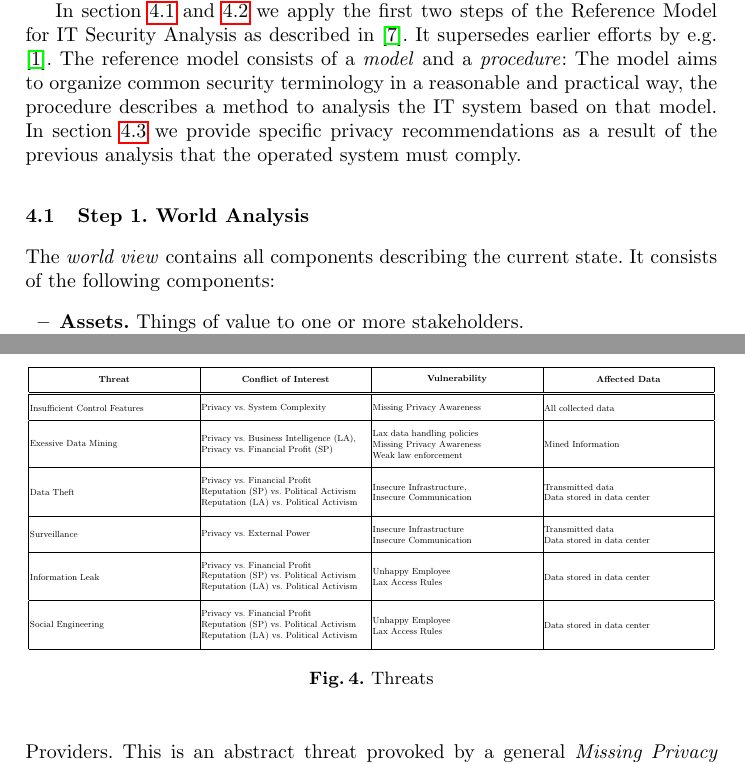
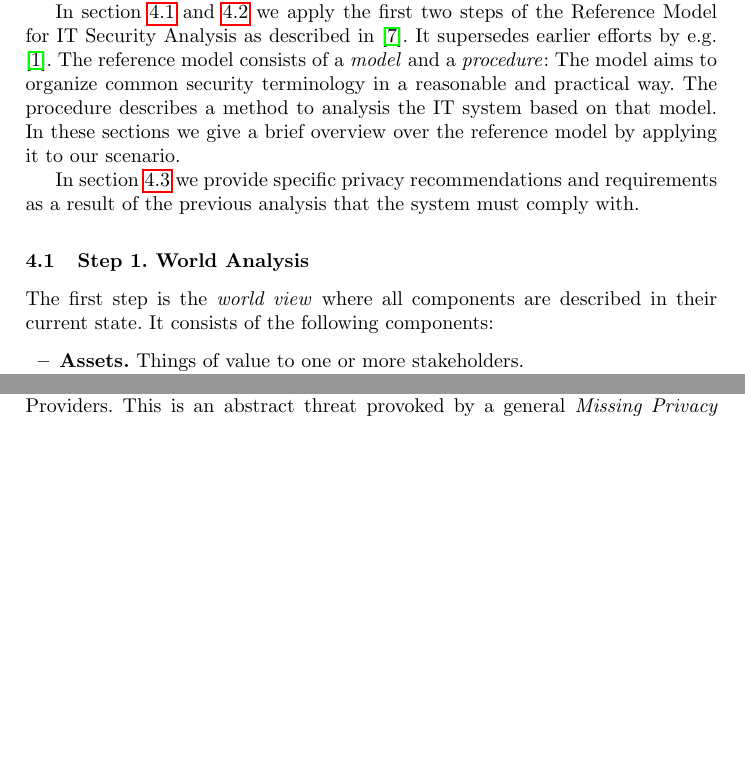
Before and after one commit to HeinrichHartmann/PrivacyAnalysisPaper, a LaTeX thesis (paper.tex): two parts of pages 7 and 12 of 17 before the commit and two parts of pages 7 and 12 of 16 after it, joined at a grey line, cut so that both start at the same text, the shorter picture padded with empty space. Compiled offline with pdfLaTeX.

Commit message:
minor changes

```diff
--- a/paper.tex
+++ b/paper.tex
@@ -654,16 +654,19 @@ personal privacy that are posed by collecting, storing and processing
 sensor data from mobile phones.  We derive concrete privacy protection
 measures that address the main risks involved with handling such data.
 
+
 In section \ref{subsec:world-analysis} and \ref{subsec:pot-analysis} we apply the first two steps of the Reference Model for IT Security Analysis as described in \cite{Grimm:ItSecRefModel}.  It supersedes earlier efforts by
 e.g. \cite{Avizienis}.  The reference model consists of a \emph{model}
-and a \emph{procedure}: The model aims to organize common security terminology in a reasonable and practical way, the procedure describes a method to analysis the IT system based on that model. In section \ref{subsec:priv-rec} we provide specific privacy recommendations as a result of the previous analysis that the operated system must comply.
+and a \emph{procedure}: The model aims to organize common security terminology in a reasonable and practical way. The procedure describes a method to analysis the IT system based on that model. In these sections we give a brief overview over the reference model by applying it to our scenario.
+
+
+In section \ref{subsec:priv-rec} we provide specific privacy recommendations and requirements as a result of the previous analysis that the system must comply with.
 
 \subsection{Step 1. World Analysis}
 
 \label{subsec:world-analysis}
 
-The \emph{world view} contains all components describing the current state.
-It consists of the following components:
+The first step is the \emph{world view} where all components are described in their current state. It consists of the following components:
 \begin{itemize}
 
 	\item \textbf{Assets.}
@@ -842,83 +845,6 @@ The alternative interaction of accidents are less relevant for us, since the vio
 We describe threats for the citizen privacy in the Live+Gov system.
 This list can necessarily not be complete, but we make a best effort to cover the most relevant cases.
 
-% \label{figure:Threats}
-%input{./figures/Threats}
-\begin{figure}
-\centering
-%\includegraphics[width=\textwidth]{diagrams/png/threat-table.png}
-\newcommand{\tcell}[1]{\parbox[c]{6cm}{#1\vspace{3mm}}}
-\newcommand{\thead}[1]{\tcell{\vspace{3mm}\centering\textbf{#1}}}
-\newcommand{\tbody}[1]{\tcell{\footnotesize\flushleft #1}}
-\resizebox{\textwidth}{!}{
-\begin{tabular}{|c|c|c|c|}
-
-\hline
-\thead{Threat}
-& \thead{Conflict of Interest}
-& \thead{Vulnerability}
-& \thead{Affected Data}
-\\\hline\hline
-\tbody{Insufficient Control Features}
-& \tbody{Privacy vs. System Complexity}
-& \tbody{Missing Privacy Awareness}
-& \tbody{All collected data}
-\\\hline
-
-
-\tbody{Exessive Data Mining}
-& \tbody{Privacy vs. Business Intelligence (LA),
-\\Privacy vs. Financial Profit (SP)}
-& \tbody{Lax data handling policies
-\\Missing Privacy Awareness
-\\Weak law enforcement}
-& \tbody{Mined Information}
-\\\hline
-
-
-\tbody{Data Theft}
-& \tbody{Privacy vs. Financial Profit
-\\Reputation (SP) vs. Political Activism
-\\Reputation (LA) vs. Political Activism}
-& \tbody{Insecure Infrastructure,
-\\Insecure Communication}
-& \tbody{Transmitted data
-\\Data stored in data center}
-\\\hline
-
-
-\tbody{Surveillance}
-& \tbody{Privacy vs. External Power}
-& \tbody{Insecure Infrastructure
-\\Insecure Communication}
-& \tbody{Transmitted data
-\\Data stored in data center}
-\\\hline
-
-
-\tbody{Information Leak}
-& \tbody{Privacy vs. Financial Profit
-\\Reputation (SP) vs. Political Activism
-\\Reputation (LA) vs. Political Activism}
-& \tbody{Unhappy Employee
-\\Lax Access Rules}
-& \tbody{Data stored in data center}
-\\\hline
-
-
-\tbody{Social Engineering}
-& \tbody{Privacy vs. Financial Profit
-\\Reputation (SP) vs. Political Activism
-\\Reputation (LA) vs. Political Activism}
-& \tbody{Unhappy Employee
-\\Lax Access Rules}
-& \tbody{Data stored in data center}
-\\\hline
-\end{tabular}
-}
-\caption{Threats}
-\label{figure:Threats}
-\end{figure}
 
 \textbf{T1. Insufficient Control Features.}
 As soon as collected data of Citizens is stored on System Provider servers, all control over that data is lost. Although, control capabilities for Citizens add to the system complexity, which could motivate to omit those. Therefore interests of Citizens and System Providers are in conflict, namely it is the Citizen's \textit{Privacy vs. System Complexity} for System Providers. This is an abstract threat provoked by a general \textit{Missing Privacy Awareness} in the minds of all actors in the Live+Gov context.
```
Also changed, not shown: paper.pdf, paper.tex (2 more changed lines).
